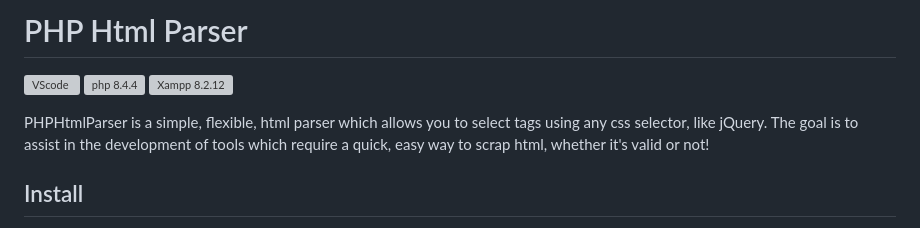
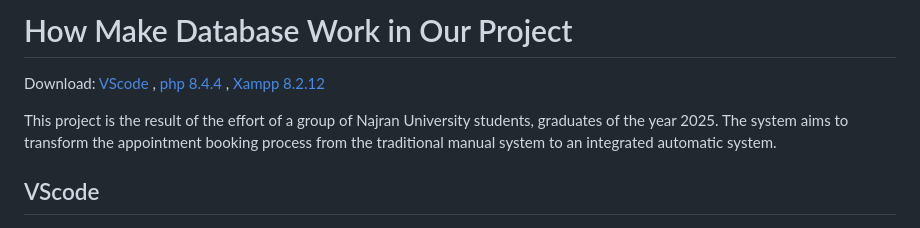
Before and after one commit to 6lj/Project2-NU-Database-And-php, a Markdown page: README.md, the part around one of its changes. GitHub-like rendering; grey boxes are pictures that could not be loaded.

```diff
--- a/README.md
+++ b/README.md
@@ -1,12 +1,12 @@
-PHP Html Parser
+How Make Database Work in Our Project
 ==========================
+Download:
+[VScode](https://code.visualstudio.com/) ,
+ [php 8.4.4 ](https://www.php.net/downloads.php) ,
+[Xampp 8.2.12](https://www.apachefriends.org/download.html)
 
-[![VScode](https://travis-ci.org/paquettg/php-html-parser.png)]([https://travis-ci.org/paquettg/php-html-parser](https://code.visualstudio.com/))
-[![php 8.4.4 ](https://coveralls.io/repos/paquettg/php-html-parser/badge.png)]([https://coveralls.io/r/paquettg/php-html-parser](https://www.php.net/downloads.php))
-[![Xampp 8.2.12](https://scrutinizer-ci.com/g/paquettg/php-html-parser/badges/quality-score.png?b=master)]([https://scrutinizer-ci.com/g/paquettg/php-html-parser/?branch=master](https://www.apachefriends.org/download.html))
+This project is the result of the effort of a group of Najran University students, graduates of the year 2025. The system aims to transform the appointment booking process from the traditional manual system to an integrated automatic system.
 
-PHPHtmlParser is a simple, flexible, html parser which allows you to select tags using any css selector, like jQuery. The goal is to assist in the development of tools which require a quick, easy way to scrap html, whether it's valid or not!
-
-Install
+VScode
 -------
 
```
Also changed, not shown: other parts of README.md (+4 -1 lines).
